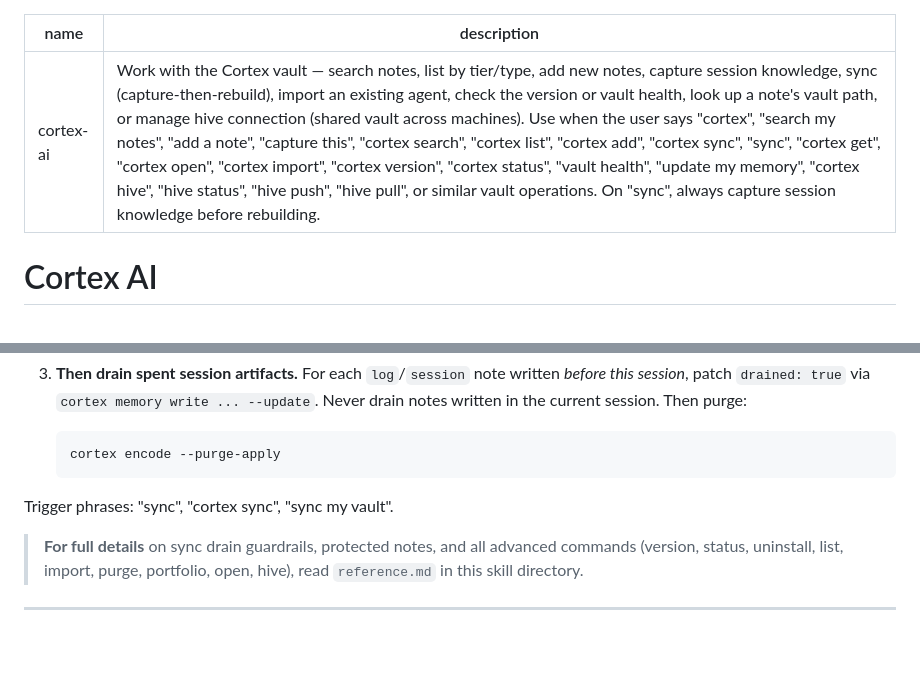
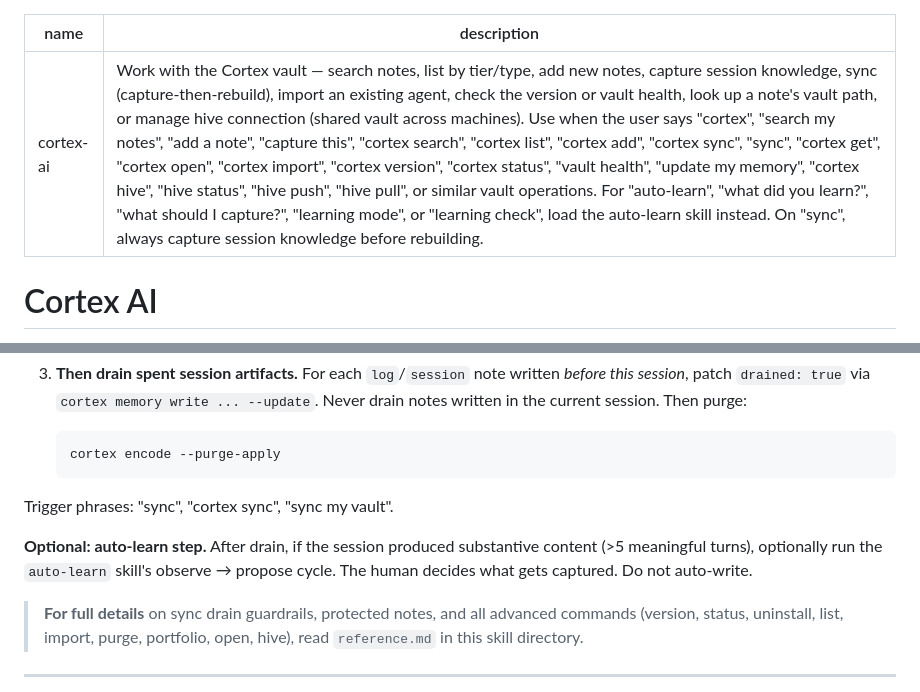
Before and after one commit to JaySmith/Cortex-AI, a Markdown page: skills/cortex-ai/SKILL.md, 2 parts joined by grey strips. GitHub-like rendering; blank space fills up the shorter version.

Commit message:
feat: add auto-learn skill — observe, propose, learn with human gate

```diff
--- a/skills/cortex-ai/SKILL.md
+++ b/skills/cortex-ai/SKILL.md
@@ -1,6 +1,6 @@
 ---
 name: cortex-ai
-description: Work with the Cortex vault — search notes, list by tier/type, add new notes, capture session knowledge, sync (capture-then-rebuild), import an existing agent, check the version or vault health, look up a note's vault path, or manage hive connection (shared vault across machines). Use when the user says "cortex", "search my notes", "add a note", "capture this", "cortex search", "cortex list", "cortex add", "cortex sync", "sync", "cortex get", "cortex open", "cortex import", "cortex version", "cortex status", "vault health", "update my memory", "cortex hive", "hive status", "hive push", "hive pull", or similar vault operations. On "sync", always capture session knowledge before rebuilding.
+description: Work with the Cortex vault — search notes, list by tier/type, add new notes, capture session knowledge, sync (capture-then-rebuild), import an existing agent, check the version or vault health, look up a note's vault path, or manage hive connection (shared vault across machines). Use when the user says "cortex", "search my notes", "add a note", "capture this", "cortex search", "cortex list", "cortex add", "cortex sync", "sync", "cortex get", "cortex open", "cortex import", "cortex version", "cortex status", "vault health", "update my memory", "cortex hive", "hive status", "hive push", "hive pull", or similar vault operations. For "auto-learn", "what did you learn?", "what should I capture?", "learning mode", or "learning check", load the auto-learn skill instead. On "sync", always capture session knowledge before rebuilding.
 ---
 
 # Cortex AI
@@ -91,6 +91,10 @@ A sync is **capture-then-rebuild-then-drain**, in this order:
 
 Trigger phrases: "sync", "cortex sync", "sync my vault".
 
+**Optional: auto-learn step.** After drain, if the session produced substantive
+content (>5 meaningful turns), optionally run the `auto-learn` skill's observe
+→ propose cycle. The human decides what gets captured. Do not auto-write.
+
 > **For full details** on sync drain guardrails, protected notes, and all advanced
 > commands (version, status, uninstall, list, import, purge, portfolio, open, hive),
 > read `reference.md` in this skill directory.
```
Also changed, not shown: skills/auto-learn/SKILL.md (added, +83 -0 lines), skills/auto-learn/reference.md (added, +172 -0 lines).
